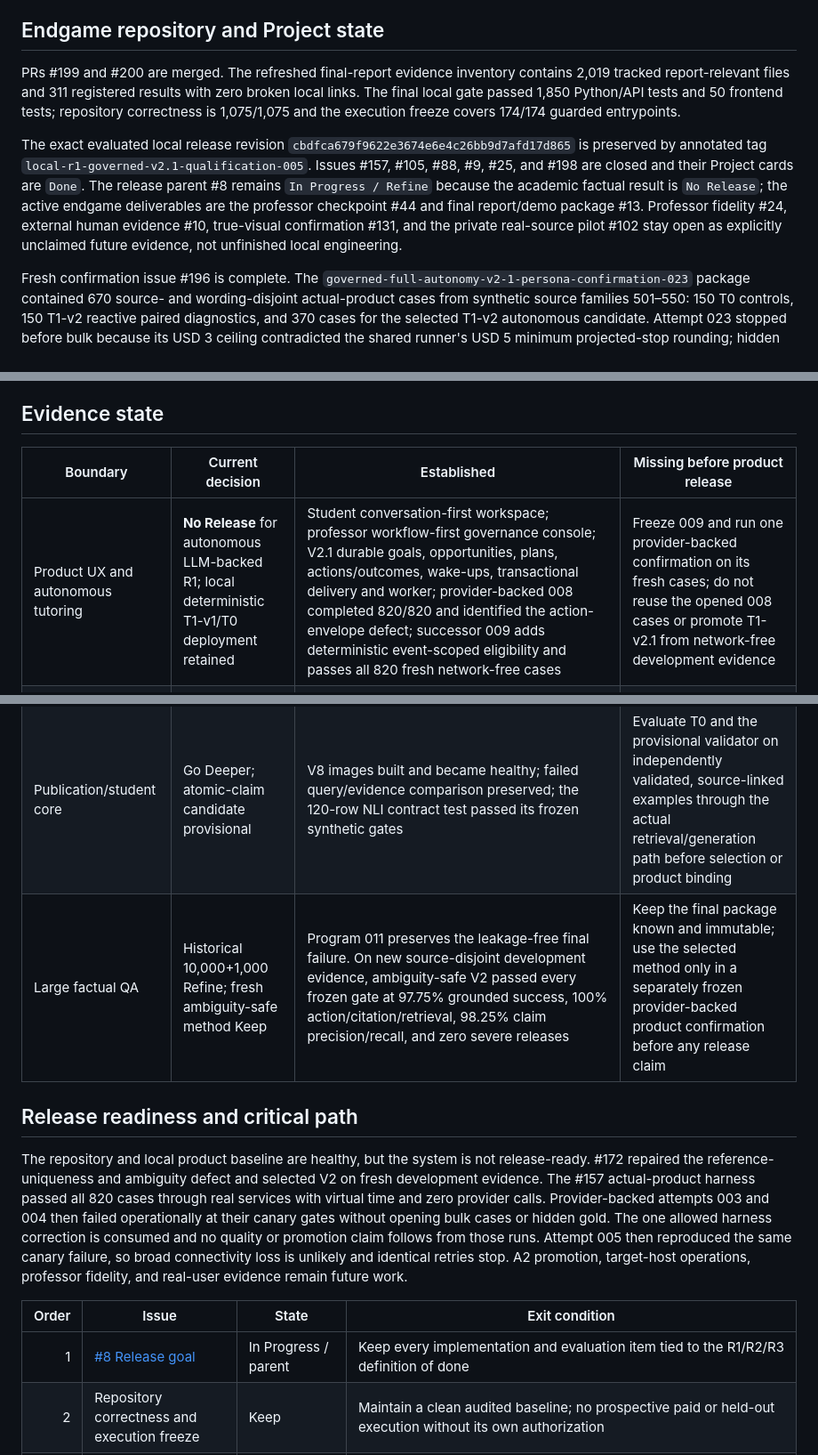
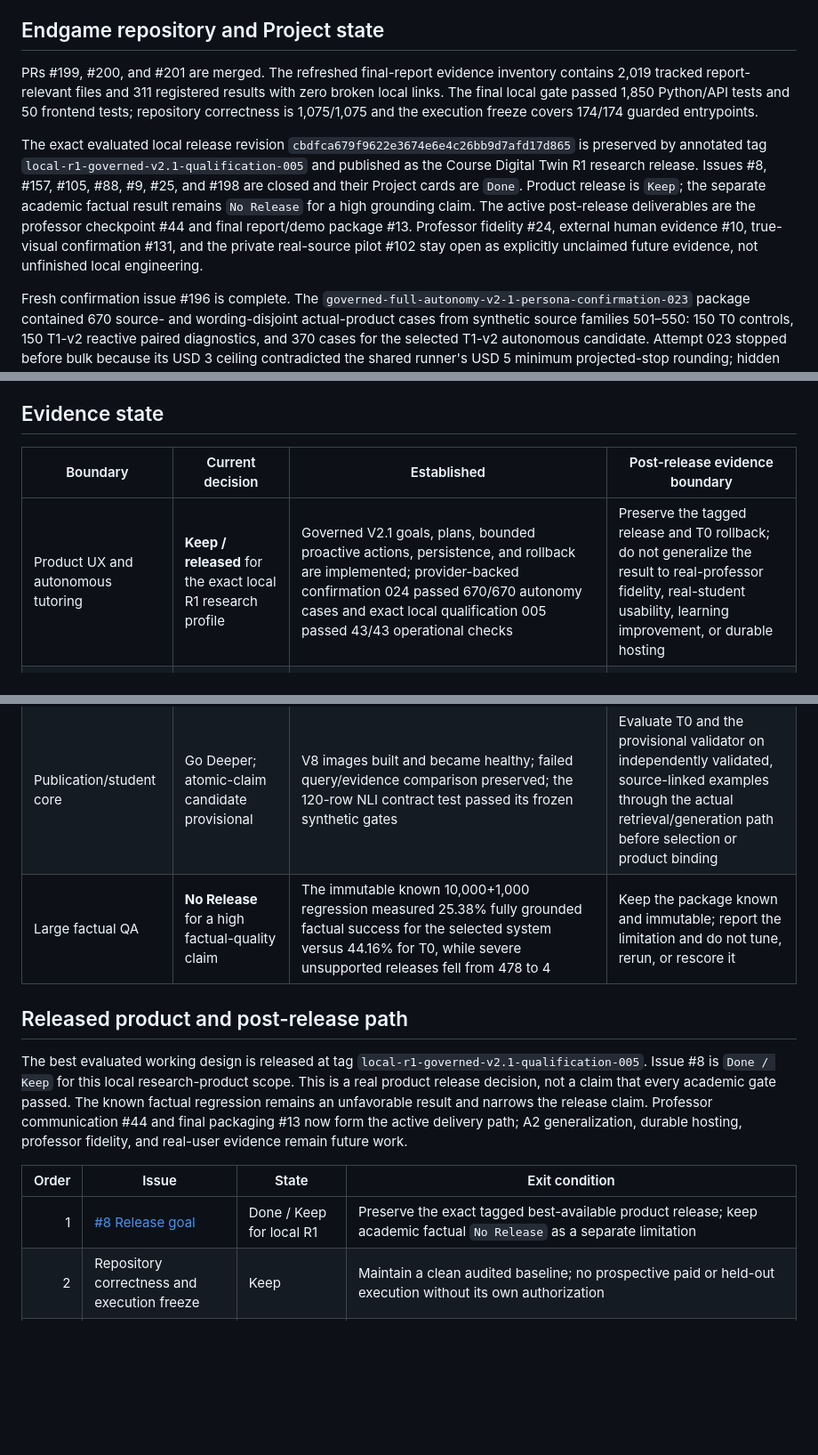
Before and after one commit to horiiiiii032929/digital-twin, a Markdown page: docs/current-status.md, 3 parts joined by grey strips. Shown at 89% size. Drawn GitHub-style; blank space fills up the shorter version.

```diff
--- a/docs/current-status.md
+++ b/docs/current-status.md
@@ -48,21 +48,23 @@ findings.
 
 ## Endgame repository and Project state
 
-PRs #199 and #200 are merged. The refreshed final-report evidence inventory
-contains 2,019 tracked report-relevant files and 311 registered results with
-zero broken local links. The final local gate passed 1,850 Python/API tests and
-50 frontend tests; repository correctness is 1,075/1,075 and the execution
-freeze covers 174/174 guarded entrypoints.
+PRs #199, #200, and #201 are merged. The refreshed final-report evidence
+inventory contains 2,019 tracked report-relevant files and 311 registered
+results with zero broken local links. The final local gate passed 1,850
+Python/API tests and 50 frontend tests; repository correctness is 1,075/1,075
+and the execution freeze covers 174/174 guarded entrypoints.
 
 The exact evaluated local release revision
 `cbdfca679f9622e3674e6e4c26bb9d7afd17d865` is preserved by annotated tag
-`local-r1-governed-v2.1-qualification-005`. Issues #157, #105, #88, #9, #25,
-and #198 are closed and their Project cards are `Done`. The release parent #8
-remains `In Progress / Refine` because the academic factual result is `No
-Release`; the active endgame deliverables are the professor checkpoint #44 and
-final report/demo package #13. Professor fidelity #24, external human evidence
-#10, true-visual confirmation #131, and the private real-source pilot #102 stay
-open as explicitly unclaimed future evidence, not unfinished local engineering.
+`local-r1-governed-v2.1-qualification-005` and published as the Course Digital
+Twin R1 research release. Issues #8, #157, #105, #88, #9, #25, and #198 are
+closed and their Project cards are `Done`. Product release is `Keep`; the
+separate academic factual result remains `No Release` for a high grounding
+claim. The active post-release deliverables are the professor checkpoint #44
+and final report/demo package #13. Professor fidelity #24, external human
+evidence #10, true-visual confirmation #131, and the private real-source pilot
+#102 stay open as explicitly unclaimed future evidence, not unfinished local
+engineering.
 
 Fresh confirmation issue #196 is complete. The
 `governed-full-autonomy-v2-1-persona-confirmation-023` package contained 670
@@ -2521,32 +2523,29 @@ continues to hold report, presentation, and professor-communication work.
 
 ## Evidence state
 
-| Boundary | Current decision | Established | Missing before product release |
+| Boundary | Current decision | Established | Post-release evidence boundary |
 | --- | --- | --- | --- |
-| Product UX and autonomous tutoring | **No Release** for autonomous LLM-backed R1; local deterministic T1-v1/T0 deployment retained | Student conversation-first workspace; professor workflow-first governance console; V2.1 durable goals, opportunities, plans, actions/outcomes, wake-ups, transactional delivery and worker; provider-backed 008 completed 820/820 and identified the action-envelope defect; successor 009 adds deterministic event-scoped eligibility and passes all 820 fresh network-free cases | Freeze 009 and run one provider-backed confirmation on its fresh cases; do not reuse the opened 008 cases or promote T1-v2.1 from network-free development evidence |
+| Product UX and autonomous tutoring | **Keep / released** for the exact local R1 research profile | Governed V2.1 goals, plans, bounded proactive actions, persistence, and rollback are implemented; provider-backed confirmation 024 passed 670/670 autonomy cases and exact local qualification 005 passed 43/43 operational checks | Preserve the tagged release and T0 rollback; do not generalize the result to real-professor fidelity, real-student usability, learning improvement, or durable hosting |
 | Text retrieval | Component Keep / product Refine | M2 hybrid BM25 plus local Qwen3 dense RRF remains the historical component selection with BM25 rollback, but the R1 product screen retrieved all required evidence@3 for only 57.5% and Recall@5 was 66.6% | Design one prospective retrieval/evidence method successor before final academic scaling; do not reinterpret the component benchmark |
 | Multimodal retrieval | Refine; no selection | Region-aware tables/cells/diagrams/equations/OCR, scanned-PDF API ingestion, original crop citations, 13/13 synthetic complete@3 and lineage; unfavorable historical and V2 attempt results preserved | Production OCR/layout qualification, representative real-PDF quality and end-to-end latency; frozen relative micro-p95 gate still failed |
 | Generator and prompt | Refine; deterministic fallback selected for demo | GPT-5.4 mini, GPT-5.6 Luna, GPT-5.6 Terra, and GPT-5.6 Sol completed the same 200-case screen with exact identities and zero operational failures, but none passed and each had at least one severe unsupported release | Make no LLM-quality claim; qualify deterministic T0/T1 graph mechanics network-free and revisit generation only with a new retrieval/evidence method |
 | Professor fidelity | Refine / Paused | Invalid C0-C3 comparison and correction preserved; execution policy protects held-out | Independent expert calibration, valid prospective development comparison, and hard-gate pass |
 | Publication/student core | Go Deeper; atomic-claim candidate provisional | V8 images built and became healthy; failed query/evidence comparison preserved; the 120-row NLI contract test passed its frozen synthetic gates | Evaluate T0 and the provisional validator on independently validated, source-linked examples through the actual retrieval/generation path before selection or product binding |
-| Large factual QA | Historical 10,000+1,000 Refine; fresh ambiguity-safe method Keep | Program 011 preserves the leakage-free final failure. On new source-disjoint development evidence, ambiguity-safe V2 passed every frozen gate at 97.75% grounded success, 100% action/citation/retrieval, 98.25% claim precision/recall, and zero severe releases | Keep the final package known and immutable; use the selected method only in a separately frozen provider-backed product confirmation before any release claim |
-
-## Release readiness and critical path
-
-The repository and local product baseline are healthy, but the system is not
-release-ready. #172 repaired the reference-uniqueness and ambiguity defect and
-selected V2 on fresh development evidence. The #157 actual-product harness
-passed all 820 cases through real services with virtual time and zero provider
-calls. Provider-backed attempts 003 and 004 then failed operationally at their
-canary gates without opening bulk cases or hidden gold. The one allowed harness
-correction is consumed and no quality or promotion claim follows from those
-runs. Attempt 005 then reproduced the same canary failure, so broad connectivity
-loss is unlikely and identical retries stop. A2 promotion, target-host
-operations, professor fidelity, and real-user evidence remain future work.
+| Large factual QA | **No Release** for a high factual-quality claim | The immutable known 10,000+1,000 regression measured 25.38% fully grounded factual success for the selected system versus 44.16% for T0, while severe unsupported releases fell from 478 to 4 | Keep the package known and immutable; report the limitation and do not tune, rerun, or rescore it |
+
+## Released product and post-release path
+
+The best evaluated working design is released at tag
+`local-r1-governed-v2.1-qualification-005`. Issue #8 is `Done / Keep` for this
+local research-product scope. This is a real product release decision, not a
+claim that every academic gate passed. The known factual regression remains an
+unfavorable result and narrows the release claim. Professor communication #44
+and final packaging #13 now form the active delivery path; A2 generalization,
+durable hosting, professor fidelity, and real-user evidence remain future work.
 
 | Order | Issue | State | Exit condition |
 | ---: | --- | --- | --- |
-| 1 | [#8 Release goal](https://github.com/horiiiiii032929/digital-twin/issues/8) | In Progress / parent | Keep every implementation and evaluation item tied to the R1/R2/R3 definition of done |
+| 1 | [#8 Release goal](https://github.com/horiiiiii032929/digital-twin/issues/8) | Done / Keep for local R1 | Preserve the exact tagged best-available product release; keep academic factual `No Release` as a separate limitation |
 | 2 | Repository correctness and execution freeze | Keep | Maintain a clean audited baseline; no prospective paid or held-out execution without its own authorization |
 | 3 | [#139 Persisted retrieval indexes](https://github.com/horiiiiii032929/digital-twin/issues/139) | Done / Keep | Preserve the qualified four-index lifecycle and its no-runtime-document-embedding guarantee |
 | 4 | [#172 Ambiguity-safe grounding](https://github.com/horiiiiii032929/digital-twin/issues/172) | Done / Keep | Preserve attempt 001 invalid evidence and attempt 002 Keep; retain V1 rollback and use V2 only in a new immutable product confirmation |
```
Also changed, not shown: docs/github-project.md (+15 -13 lines), docs/release-plan.md (+15 -7 lines).
